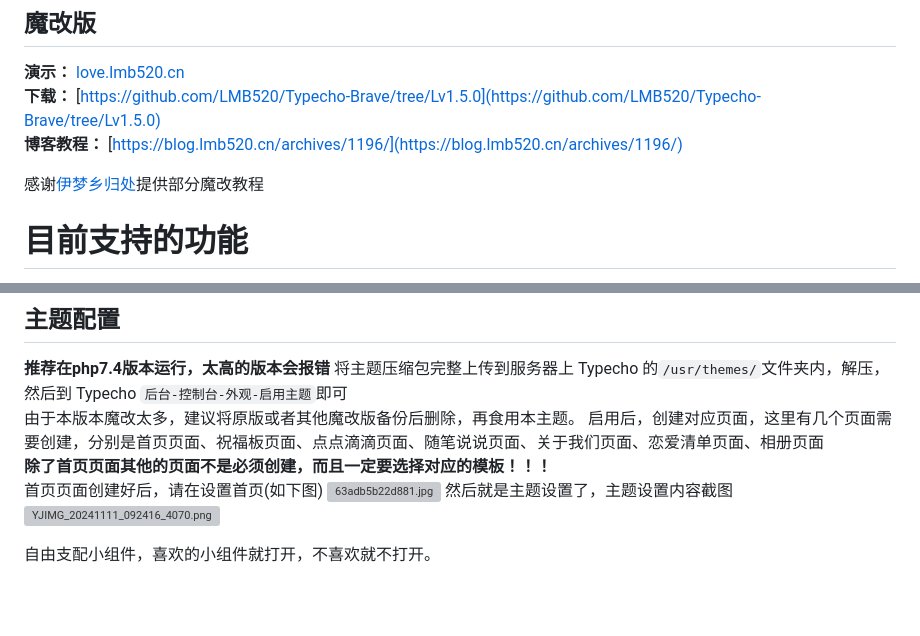
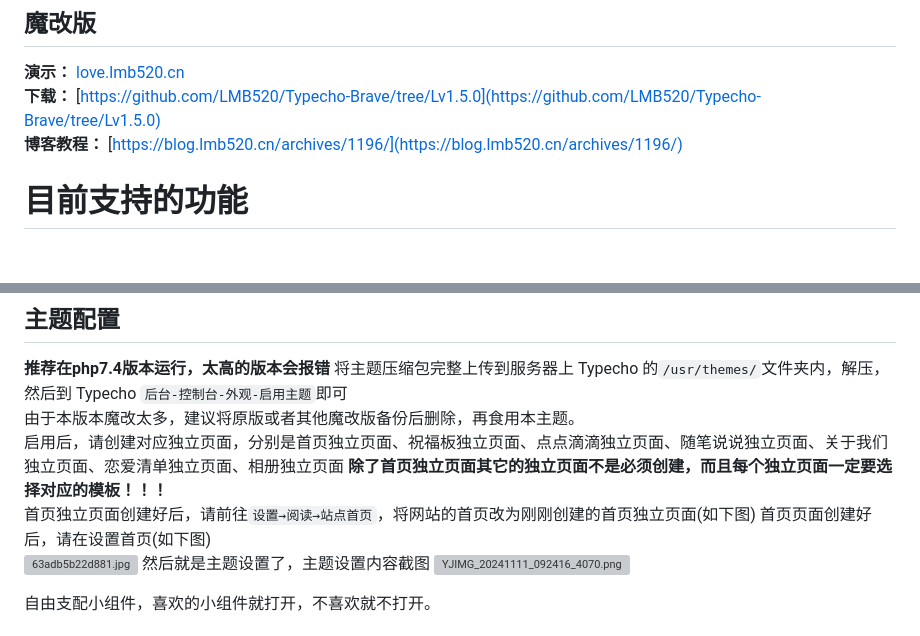
Before and after one commit to LMB520/Typecho-Brave, a Markdown page: README.md, 2 parts joined by grey strips. Drawn GitHub-style; blank space fills up the shorter version; grey boxes are pictures that could not be loaded.

Commit message:
更新 README.md

```diff
--- a/README.md
+++ b/README.md
@@ -11,7 +11,6 @@ Brave主题是一款拥有多功能适合有对象的博主使用，可以和对
 **下载：** [https://github.com/LMB520/Typecho-Brave/tree/Lv1.5.0](https://github.com/LMB520/Typecho-Brave/tree/Lv1.5.0)<br>
 **博客教程：** [https://blog.lmb520.cn/archives/1196/](https://blog.lmb520.cn/archives/1196/)
 
-感谢[伊梦乡归处](https://blog.pyrroleach.com/)提供部分魔改教程
 
 # 目前支持的功能
 * Pjax无刷新
@@ -38,10 +37,11 @@ Brave主题是一款拥有多功能适合有对象的博主使用，可以和对
 ## 主题配置
 **推荐在php7.4版本运行，太高的版本会报错**
 将主题压缩包完整上传到服务器上 Typecho 的`/usr/themes/`文件夹内，解压，然后到 Typecho `后台-控制台-外观-启用主题`即可<br>
-由于本版本魔改太多，建议将原版或者其他魔改版备份后删除，再食用本主题。
-启用后，创建对应页面，这里有几个页面需要创建，分别是首页页面、祝福板页面、点点滴滴页面、随笔说说页面、关于我们页面、恋爱清单页面、相册页面<br>
-**除了首页页面其他的页面不是必须创建，而且一定要选择对应的模板！！！**<br>
-首页页面创建好后，请在设置首页(如下图)
+由于本版本魔改太多，建议将原版或者其他魔改版备份后删除，再食用本主题。<br>
+启用后，请创建对应独立页面，分别是首页独立页面、祝福板独立页面、点点滴滴独立页面、随笔说说独立页面、关于我们独立页面、恋爱清单独立页面、相册独立页面
+**除了首页独立页面其它的独立页面不是必须创建，而且每个独立页面一定要选择对应的模板！！！**<br>
+首页独立页面创建好后，请前往`设置→阅读→站点首页`，将网站的首页改为刚刚创建的首页独立页面(如下图)
+首页页面创建好后，请在设置首页(如下图)<br>
 ![63adb5b22d881.jpg](https://files.blog.lmb520.cn/usr/uploads/2024/03/2979583049.jpg)
 然后就是主题设置了，主题设置内容截图
 ![YJIMG_20241111_092416_4070.png](https://files.blog.lmb520.cn/usr/uploads/2024/11/1240657474.png)
```
